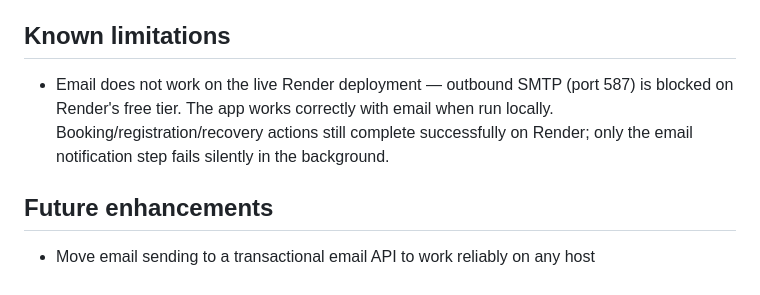
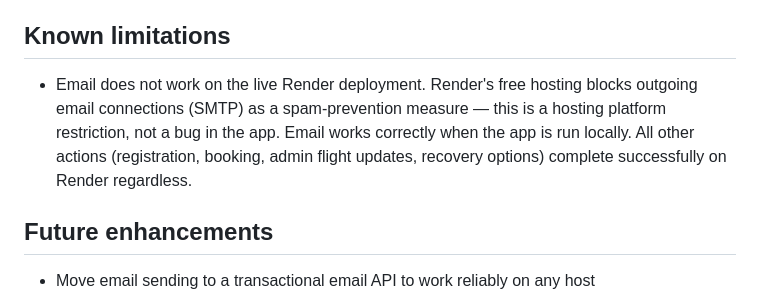
Before and after one commit to Pratham3900/skyjet-flight-recovery, a Markdown page: README.md, the part around the change. Drawn GitHub-style.

Commit message:
Update README with email limitations on Render
Clarified known limitations regarding email functionality on Render's free tier and emphasized that it's a hosting restriction, not a bug.

```diff
--- a/README.md
+++ b/README.md
@@ -140,7 +140,7 @@ Password: 12345678
 
 ## Known limitations
 
-- Email does not work on the live Render deployment — outbound SMTP (port 587) is blocked on Render's free tier. The app works correctly with email when run locally. Booking/registration/recovery actions still complete successfully on Render; only the email notification step fails silently in the background.
+- Email does not work on the live Render deployment. Render's free hosting blocks outgoing email connections (SMTP) as a spam-prevention measure — this is a hosting platform restriction, not a bug in the app. Email works correctly when the app is run locally. All other actions (registration, booking, admin flight updates, recovery options) complete successfully on Render regardless.
 
 ## Future enhancements
 
```
